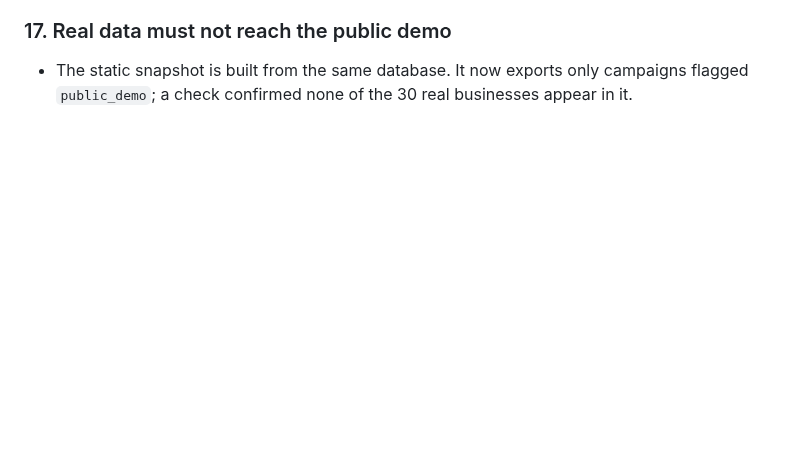
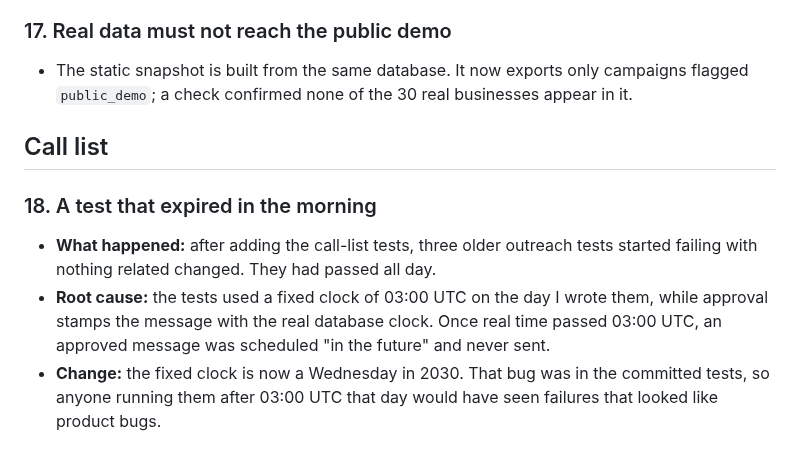
Before and after one commit to ervenderr/roofdeskai, a Markdown page: docs/failure-analysis.md, the part around the change. Rendered like a GitHub page; blank space fills up the shorter version.

```diff
--- a/docs/failure-analysis.md
+++ b/docs/failure-analysis.md
@@ -102,3 +102,11 @@ Eval: `evals/outreach_runner.py`, 8 fictional prospects, first-try output, no re
 
 ### 17. Real data must not reach the public demo
 - The static snapshot is built from the same database. It now exports only campaigns flagged `public_demo`; a check confirmed none of the 30 real businesses appear in it.
+
+
+## Call list
+
+### 18. A test that expired in the morning
+- **What happened:** after adding the call-list tests, three older outreach tests started failing with nothing related changed. They had passed all day.
+- **Root cause:** the tests used a fixed clock of 03:00 UTC on the day I wrote them, while approval stamps the message with the real database clock. Once real time passed 03:00 UTC, an approved message was scheduled "in the future" and never sent.
+- **Change:** the fixed clock is now a Wednesday in 2030. That bug was in the committed tests, so anyone running them after 03:00 UTC that day would have seen failures that looked like product bugs.
```
Also changed, not shown: README.md (+11 -1 lines), docs/img/calls.png (added), 15 other files.
